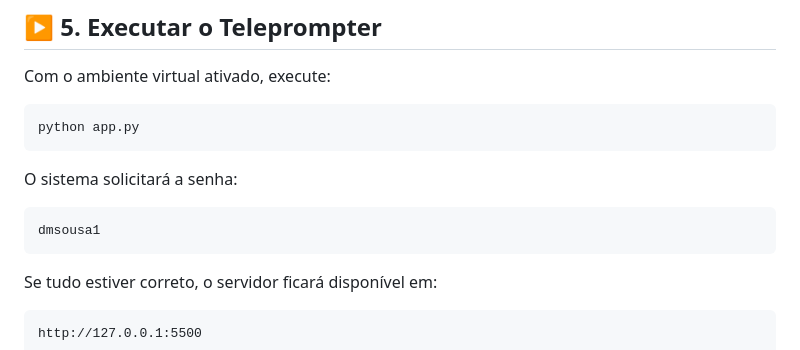
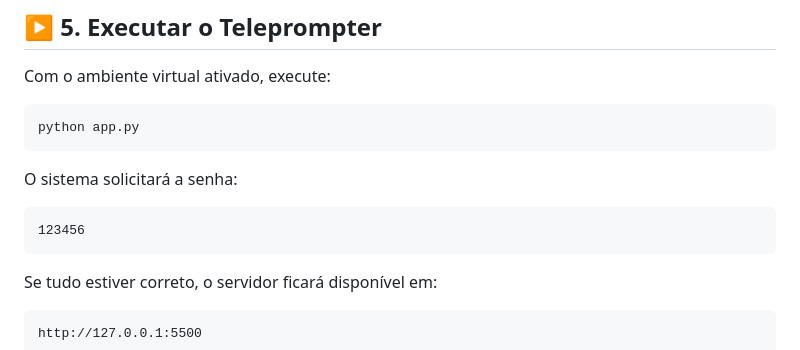
Before and after one commit to codedbydaph/Projeto-Porto-Digital, a Markdown page: README.md, the part around the change. Rendered like a GitHub page.

Commit message:
Atualizando README

````diff
--- a/README.md
+++ b/README.md
@@ -127,7 +127,7 @@ python app.py
 O sistema solicitará a senha:
 
 ```
-dmsousa1
+123456
 ```
 
 Se tudo estiver correto, o servidor ficará disponível em:
````
